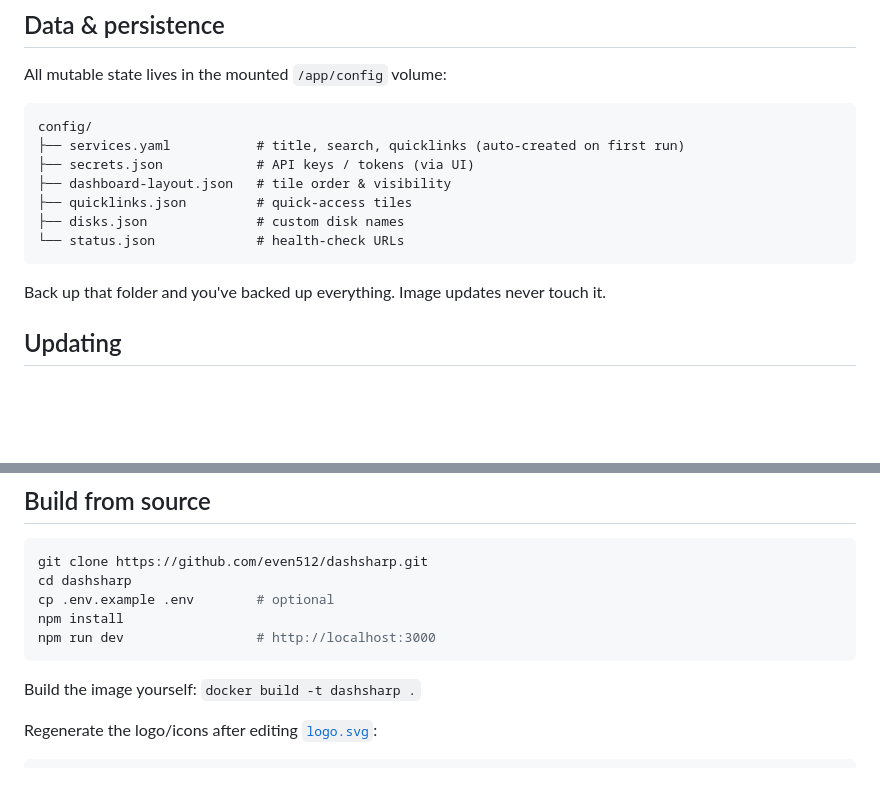
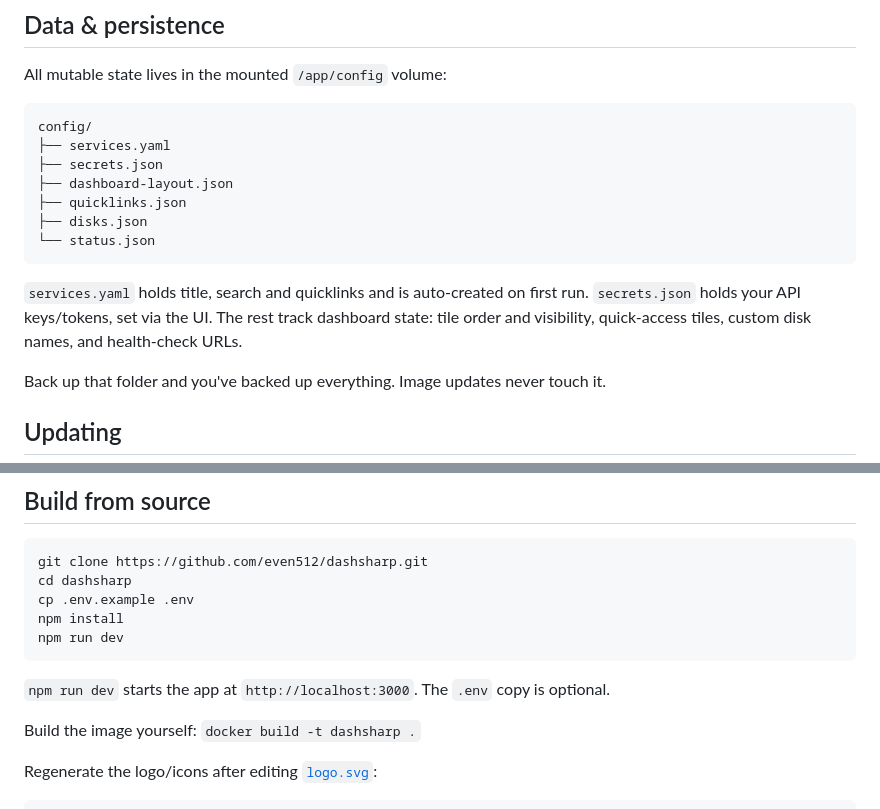
Before and after one commit to even512/dashsharp, a Markdown page: README.md, 2 parts joined by grey strips. Drawn GitHub-style; blank space fills up the shorter version.

Commit message:
Strip inline comments from README code blocks
Move explanations out of code samples and into surrounding prose so
the code blocks stay clean and copy-pasteable.

````diff
--- a/README.md
+++ b/README.md
@@ -103,13 +100,17 @@ All mutable state lives in the mounted `/app/config` volume:
 
 ```
 config/
-├── services.yaml           # title, search, quicklinks (auto-created on first run)
-├── secrets.json            # API keys / tokens (via UI)
-├── dashboard-layout.json   # tile order & visibility
-├── quicklinks.json         # quick-access tiles
-├── disks.json              # custom disk names
-└── status.json             # health-check URLs
+├── services.yaml
+├── secrets.json
+├── dashboard-layout.json
+├── quicklinks.json
+├── disks.json
+└── status.json
 ```
+
+`services.yaml` holds title, search and quicklinks and is auto-created on first run. `secrets.json`
+holds your API keys/tokens, set via the UI. The rest track dashboard state: tile order and visibility,
+quick-access tiles, custom disk names, and health-check URLs.
 
 Back up that folder and you've backed up everything. Image updates never touch it.
 
@@ -137,10 +138,12 @@ to the internet.
 ```bash
 git clone https://github.com/even512/dashsharp.git
 cd dashsharp
-cp .env.example .env        # optional
+cp .env.example .env
 npm install
-npm run dev                 # http://localhost:3000
+npm run dev
 ```
+
+`npm run dev` starts the app at `http://localhost:3000`. The `.env` copy is optional.
 
 Build the image yourself: `docker build -t dashsharp .`
 
````
Also changed, not shown: other parts of README.md (+0 -3 lines).
